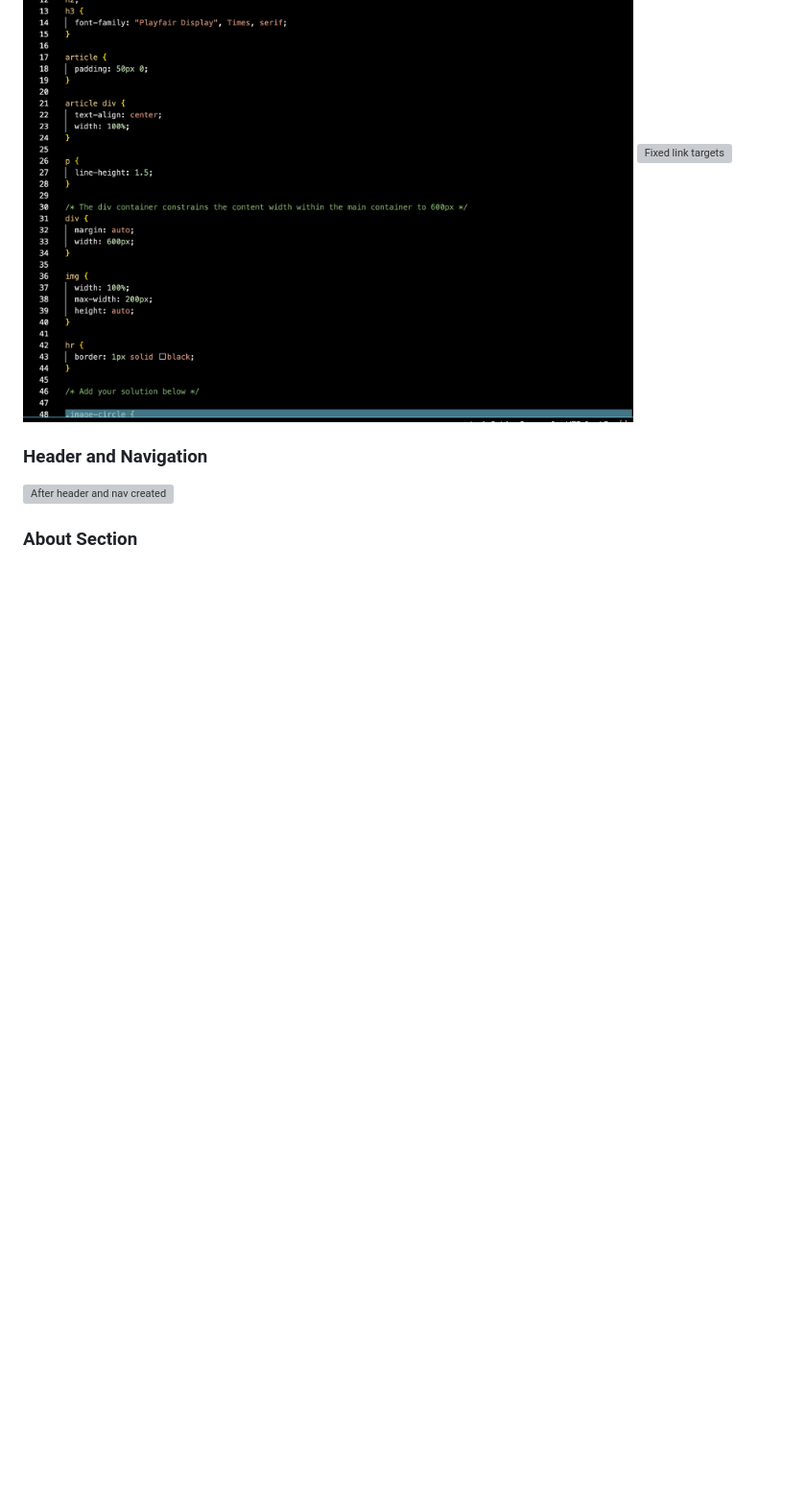
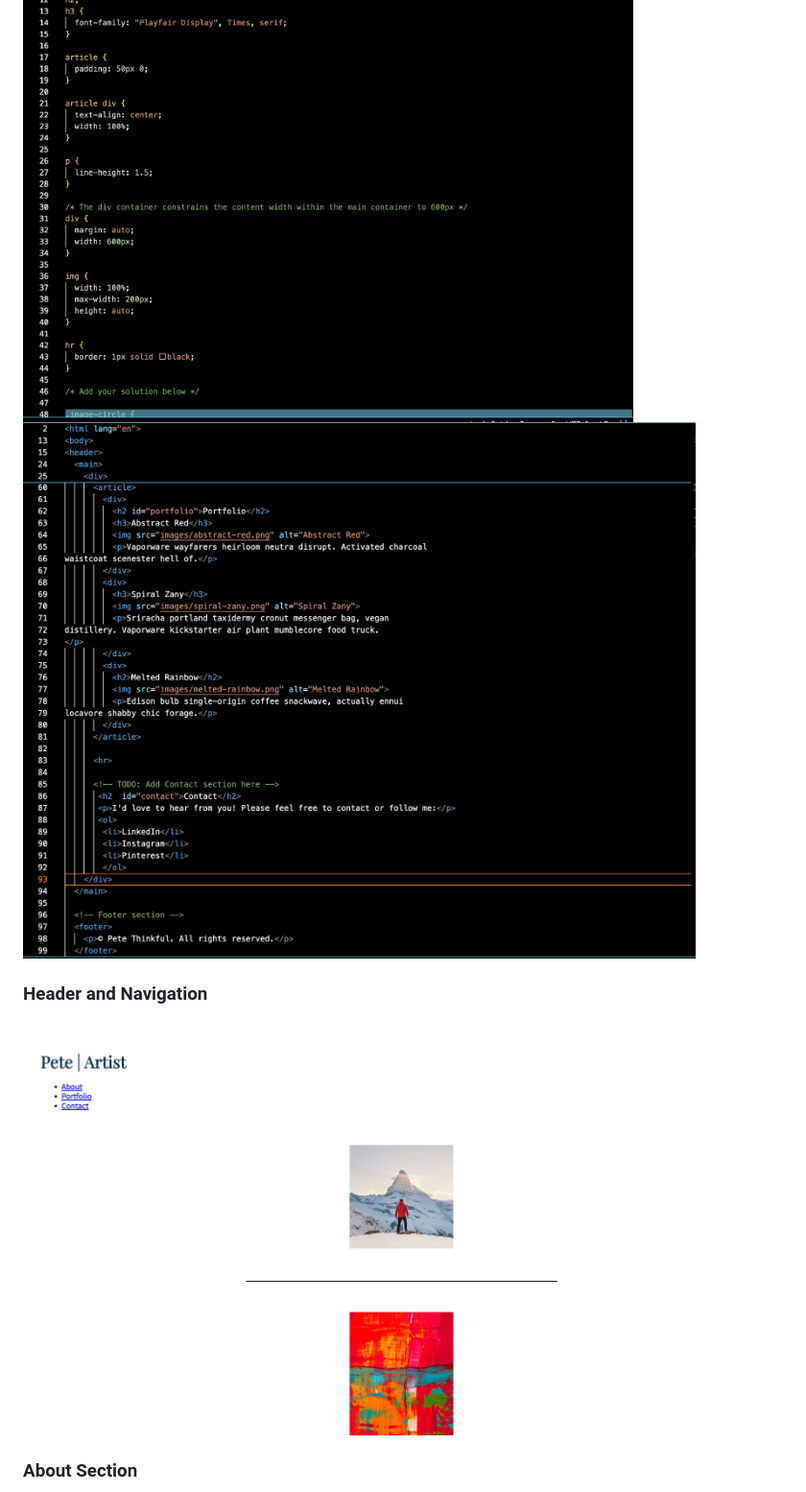
Before and after one commit to Alex-Love51/Pete-Thinkful-Portfolio, a Markdown page: README.md, the part around one of its changes. Shown at 96% size. Drawn GitHub-style; blank space fills up the shorter version; grey boxes are pictures that could not be loaded.

```diff
--- a/README.md
+++ b/README.md
@@ -65,9 +65,9 @@ The following screenshots illustrate the development of the webpage from the ori
 ![Before index](screenshots/before-index-header.png)
 ![Index after header](screenshots/index-after-header.png)
 ![Before CSS Style](screenshots/before-style-css.png)
-![Fixed link targets](fix-link-targets.png)
+![Fixed link targets](screenshots/fix-link-targets.png)
 ### Header and Navigation
-![After header and nav created](screenshots/After-Header-and-Nav-Web-Page.png)
+![After header and nav created](screenshots/add-header-and-nav.png)
 ### About Section
 ![About section text](screenshots/about-text.png)
 ### Portfolio and Contact Sections
```
Also changed, not shown: other parts of README.md (+5 -5 lines).
